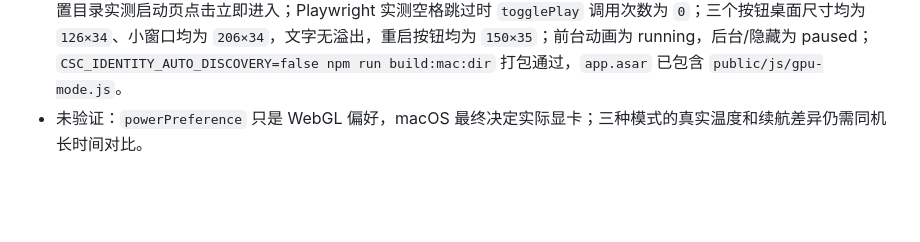
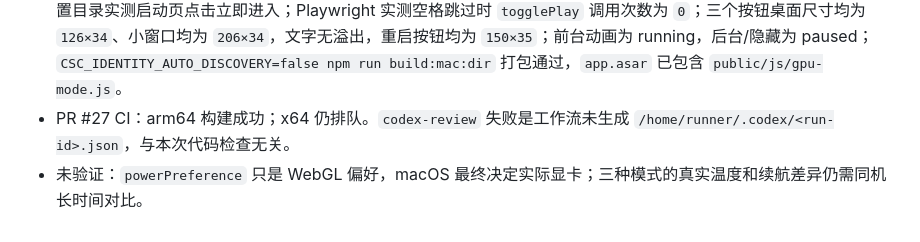
Before and after one commit to chyzsnb-commits/Mineradio-mac-, a Markdown page: AI_HANDOFF.md, the part around the change. Drawn GitHub-style; blank space fills up the shorter version.

Commit message:
docs: 记录 PR 27 自动构建状态

```diff
--- a/AI_HANDOFF.md
+++ b/AI_HANDOFF.md
@@ -108,4 +108,5 @@
 - 改动：显卡模式新增自动/省电/高性能，主界面和启动页 WebGL 统一读取；切换后可稍后或立即重启；启动页无需等 5 秒即可跳过；首页悬浮动画前台完整保留，后台省电状态暂停。
 - 独立审查修复：启动页显示时普通热键先返回，按空格只跳过启动页、不再同时触发播放/暂停；重启弹窗增加焦点进入、Tab 循环、Esc 关闭和焦点恢复。
 - 验证：`npm run check`（7 项新检查）、全部 `public/js` / `mjs` 语法检查、`git diff --check` 通过；Electron 隔离设置目录实测启动页点击立即进入；Playwright 实测空格跳过时 `togglePlay` 调用次数为 `0`；三个按钮桌面尺寸均为 `126×34`、小窗口均为 `206×34`，文字无溢出，重启按钮均为 `150×35`；前台动画为 running，后台/隐藏为 paused；`CSC_IDENTITY_AUTO_DISCOVERY=false npm run build:mac:dir` 打包通过，`app.asar` 已包含 `public/js/gpu-mode.js`。
+- PR #27 CI：arm64 构建成功；x64 仍排队。`codex-review` 失败是工作流未生成 `/home/runner/.codex/<run-id>.json`，与本次代码检查无关。
 - 未验证：`powerPreference` 只是 WebGL 偏好，macOS 最终决定实际显卡；三种模式的真实温度和续航差异仍需同机长时间对比。
```
